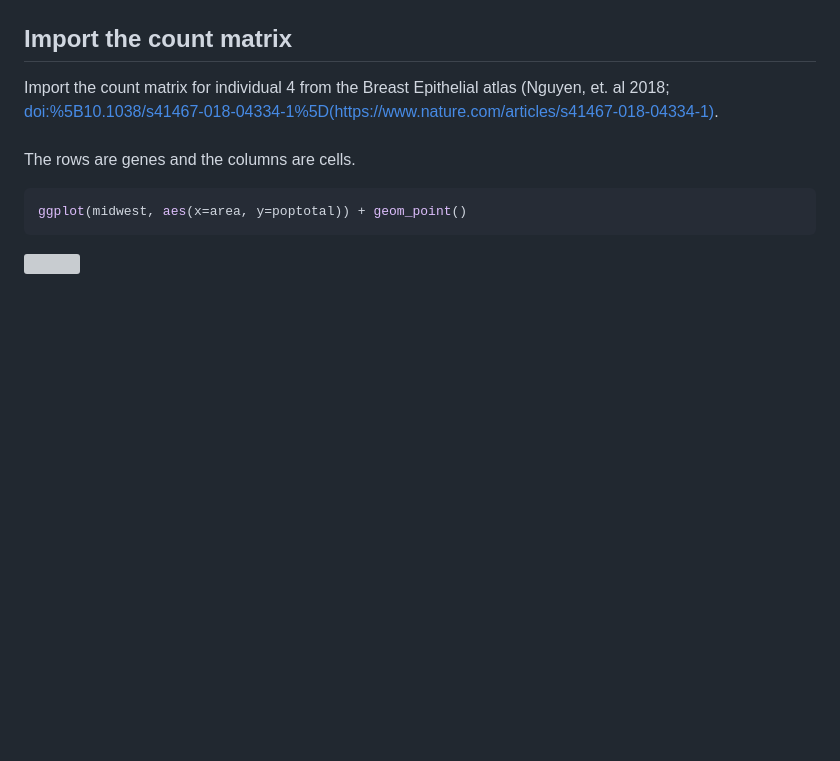
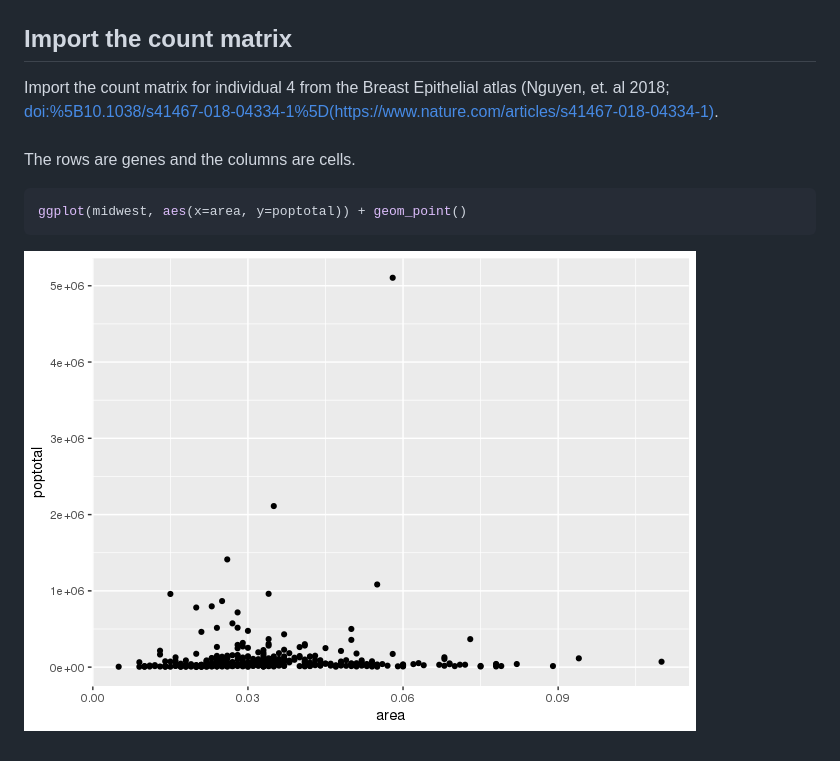
Before and after one commit to jasenjackson/singlecell, a Markdown page: QC_filtering.md, the part around the change. Rendered like a GitHub page; pictures changed too: images/qc-unnamed-chunk-3-1.png (added); blank space fills up the shorter version; grey boxes are pictures that could not be loaded.

````diff
--- a/QC_filtering.md
+++ b/QC_filtering.md
@@ -23,4 +23,4 @@ Import the count matrix for individual 4 from the Breast Epithelial atlas (Nguye
 ggplot(midwest, aes(x=area, y=poptotal)) + geom_point()
 ```
 
-![](singlecell/imagesunnamed-chunk-3-1.png)
+![](images/qc-unnamed-chunk-3-1.png)
````
Also changed, not shown: singlecell/imagesunnamed-chunk-3-1.png (added), 1 other file.
